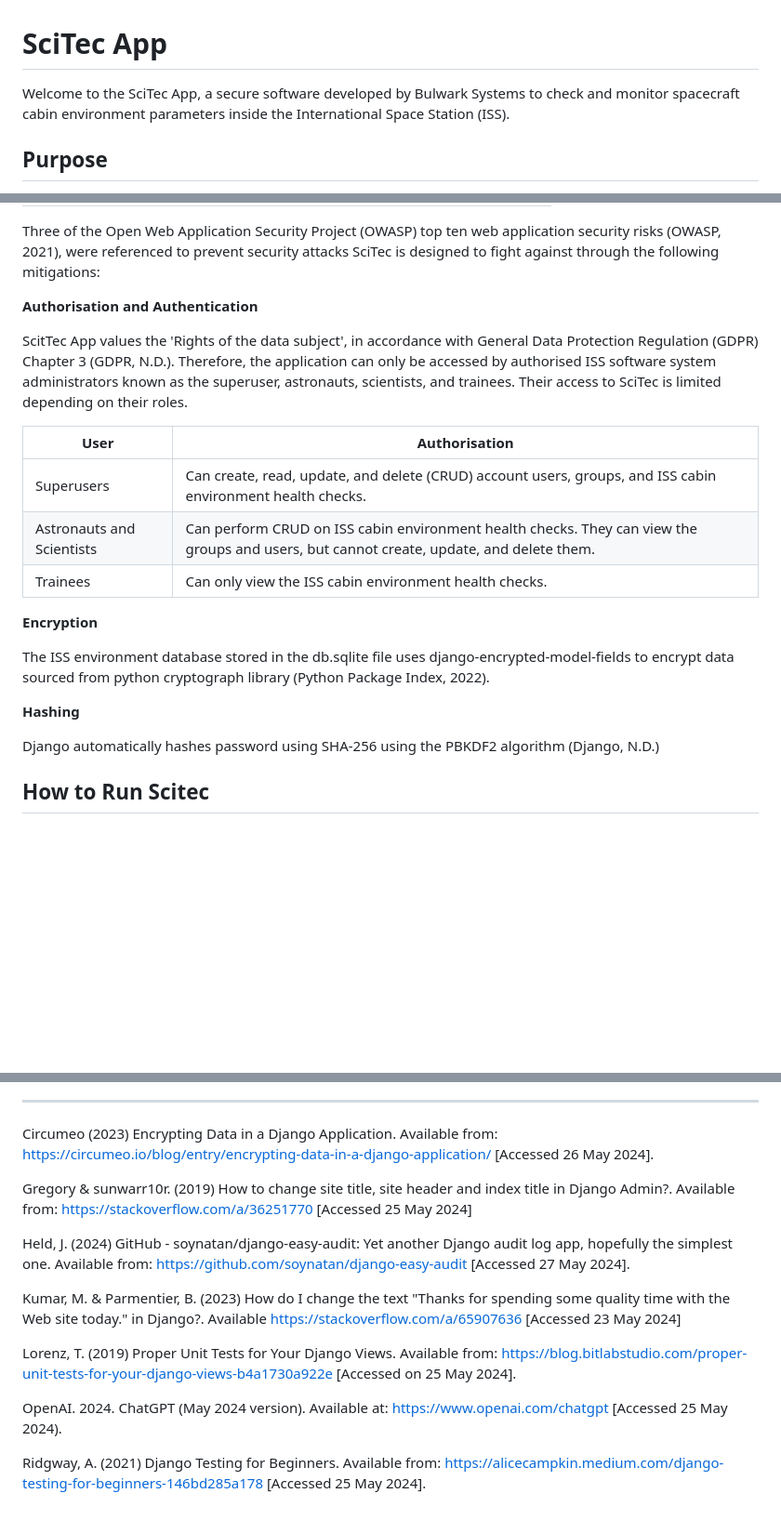
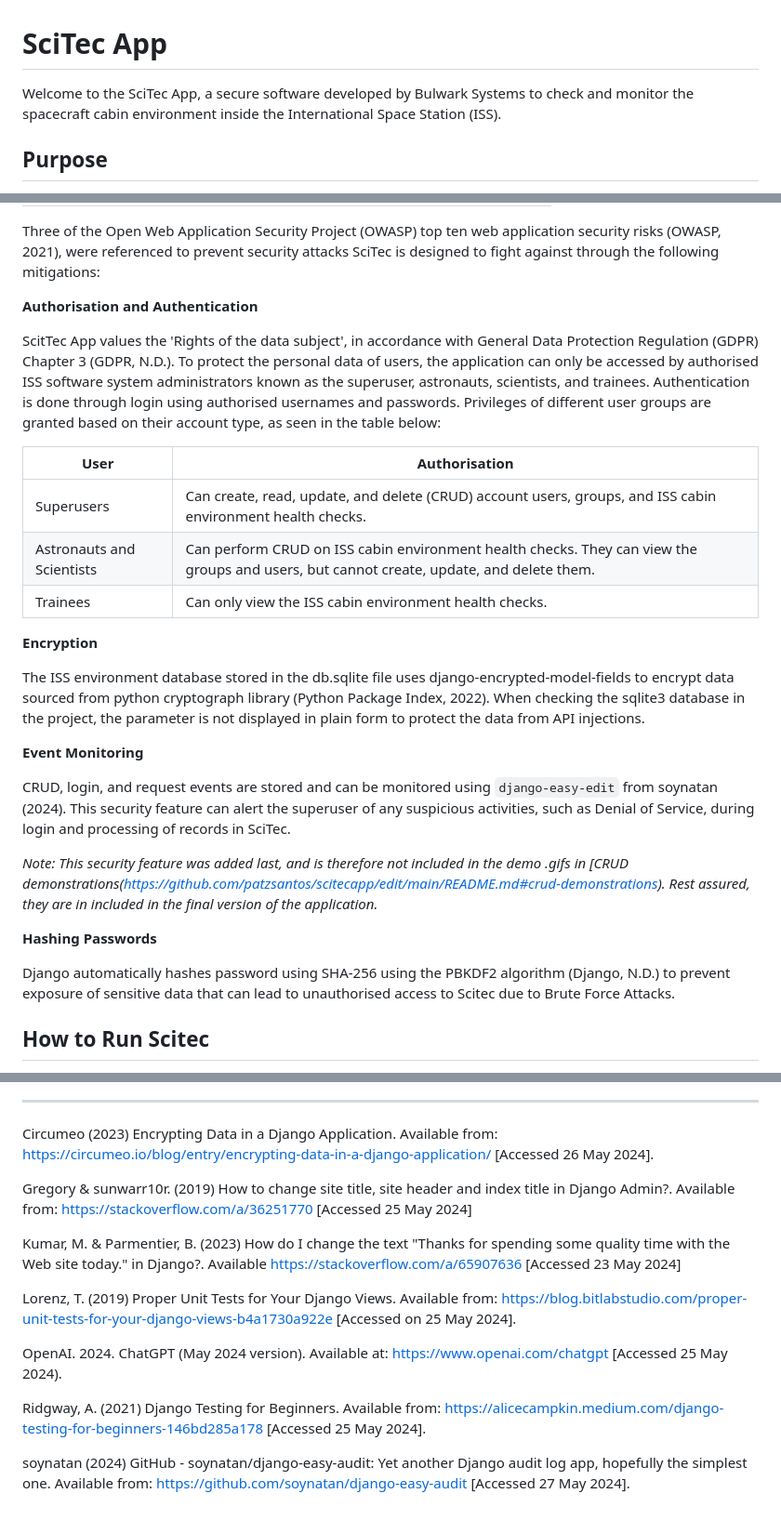
Before and after one commit to patzsantos/SciTec-App, a Markdown page: README.md, 3 parts joined by grey strips. Shown at 93% size. Rendered like a GitHub page; blank space fills up the shorter version.

````diff
--- a/README.md
+++ b/README.md
@@ -1,5 +1,5 @@
 # SciTec App
-Welcome to the SciTec App, a secure software developed by Bulwark Systems to check and monitor spacecraft cabin environment parameters inside the International Space Station (ISS).
+Welcome to the SciTec App, a secure software developed by Bulwark Systems to check and monitor the spacecraft cabin environment inside the International Space Station (ISS).
 
 ## Purpose
 This is the individual coding output of the team [design document](https://github.com/patzsantos/scitecapp/blob/main/Design%20Document/SSDCS_PCOM7E%20March%202024%20Bulwark%20Systems%20%C2%A9%20SciTec%20App%20for%20the%20International%20Space%20Station%20(ISS).docx) developed by Team Bulwark for the Secure Software Development (Computer Science) course of The Unviversity of Essex Online.
@@ -19,7 +19,8 @@ Three of the Open Web Application Security Project (OWASP) top ten web applicati
 
 **Authorisation and Authentication**
 
-ScitTec App  values the 'Rights of the data subject', in accordance with General Data Protection Regulation (GDPR) Chapter 3 (GDPR, N.D.). Therefore, the application can only be accessed by authorised ISS software system administrators known as the superuser, astronauts, scientists, and trainees. Their access to SciTec is limited depending on their roles.
+ScitTec App  values the 'Rights of the data subject', in accordance with General Data Protection Regulation (GDPR) Chapter 3 (GDPR, N.D.). To protect the personal data of users, the application can only be accessed by authorised ISS software system administrators known as the superuser, astronauts, scientists, and trainees. Authentication is done through login using authorised usernames and passwords. Privileges of different user groups are granted based on their account type, as seen in the table below:
+
 
 | User   | Authorisation |
 | ------------------ | ------------- |
@@ -29,11 +30,17 @@ ScitTec App  values the 'Rights of the data subject', in accordance with General
 
 **Encryption**
 
-The ISS environment database stored in the db.sqlite file uses django-encrypted-model-fields to encrypt data sourced from python cryptograph library (Python Package Index, 2022).
+The ISS environment database stored in the db.sqlite file uses django-encrypted-model-fields to encrypt data sourced from python cryptograph library (Python Package Index, 2022). When checking the sqlite3 database in the project, the parameter is not displayed in plain form to protect the data from API injections.
 
-**Hashing**
+**Event Monitoring**
 
-Django automatically hashes password using SHA-256 using the PBKDF2 algorithm (Django, N.D.)
+CRUD, login, and request events are stored and can be monitored using ```django-easy-edit``` from soynatan (2024). This security feature can alert the superuser of any suspicious activities, such as Denial of Service, during login and processing of records in SciTec.
+
+_Note: This security feature was added last, and is therefore not included in the demo .gifs in [CRUD demonstrations(https://github.com/patzsantos/scitecapp/edit/main/README.md#crud-demonstrations). Rest assured, they are in included in the final version of the application._
+
+**Hashing Passwords**
+
+Django automatically hashes password using SHA-256 using the PBKDF2 algorithm (Django, N.D.) to prevent exposure of sensitive data that can lead to unauthorised access to Scitec due to Brute Force Attacks.
 
 ## How to Run Scitec
 1) Download the Bulwark Systems package that contains the python file and requirements. Make sure that your IDE can run Python 3.11.
@@ -106,8 +113,6 @@ Circumeo (2023) Encrypting Data in a Django Application. Available from: https:/
 Gregory & sunwarr10r. (2019) How to change site title, site header and index title
 in Django Admin?. Available from: https://stackoverflow.com/a/36251770 [Accessed 25 May 2024]
 
-Held, J. (2024) GitHub - soynatan/django-easy-audit: Yet another Django audit log app, hopefully the simplest one. Available from: https://github.com/soynatan/django-easy-audit [Accessed 27 May 2024].
-
 Kumar, M. & Parmentier, B. (2023) How do I change the text "Thanks for spending some quality time with the Web site today." in Django?. Available  https://stackoverflow.com/a/65907636 [Accessed 23 May 2024]
 
 Lorenz, T. (2019) Proper Unit Tests for Your Django Views.
@@ -119,3 +124,5 @@ OpenAI. 2024. ChatGPT (May 2024 version). Available at: https://www.openai.com/c
 Ridgway, A. (2021) Django Testing for Beginners. Available from:
 https://alicecampkin.medium.com/django-testing-for-beginners-146bd285a178
 [Accessed 25 May 2024].
+
+soynatan (2024) GitHub - soynatan/django-easy-audit: Yet another Django audit log app, hopefully the simplest one. Available from: https://github.com/soynatan/django-easy-audit [Accessed 27 May 2024].
````
